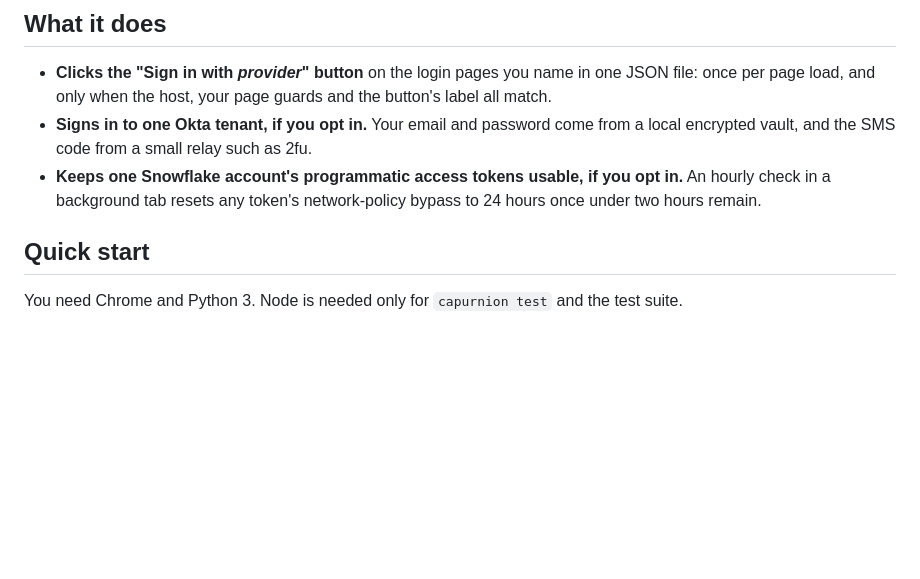
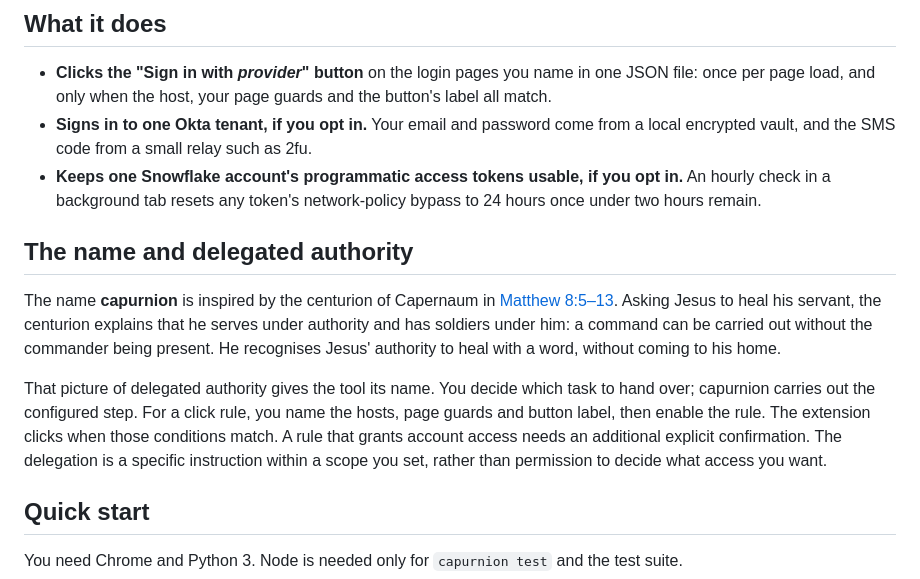
Before and after one commit to bricoleur-ai/capurnion, a Markdown page: README.md, the part around the change. Rendered like a GitHub page; blank space fills up the shorter version.

Commit message:
Explain capurnion's name and delegated authority

```diff
--- a/README.md
+++ b/README.md
@@ -23,6 +23,20 @@ flowchart LR
   vault, and the SMS code from a small relay such as 2fu.
 - **Keeps one Snowflake account's programmatic access tokens usable, if you opt in.** An hourly check
   in a background tab resets any token's network-policy bypass to 24 hours once under two hours remain.
+
+## The name and delegated authority
+
+The name **capurnion** is inspired by the centurion of Capernaum in
+[Matthew 8:5–13](https://www.biblegateway.com/passage/?search=Matthew%208%3A5-13&version=KJV).
+Asking Jesus to heal his servant, the centurion explains that he serves under authority and
+has soldiers under him: a command can be carried out without the commander being present.
+He recognises Jesus' authority to heal with a word, without coming to his home.
+
+That picture of delegated authority gives the tool its name. You decide which task to hand over;
+capurnion carries out the configured step. For a click rule, you name the hosts, page guards and
+button label, then enable the rule. The extension clicks when those conditions match. A rule that
+grants account access needs an additional explicit confirmation. The delegation is a specific
+instruction within a scope you set, rather than permission to decide what access you want.
 
 ## Quick start
 
```
